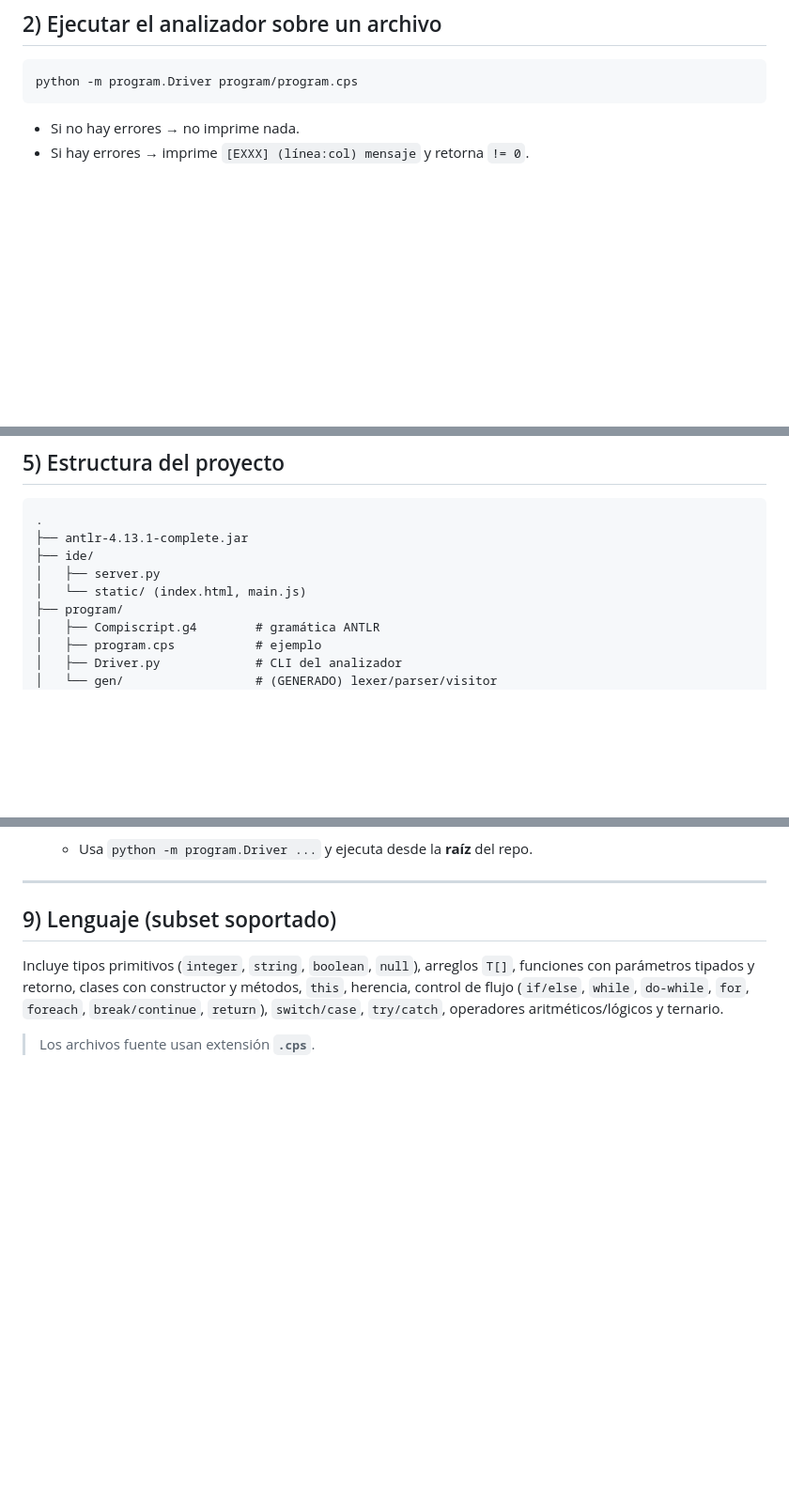
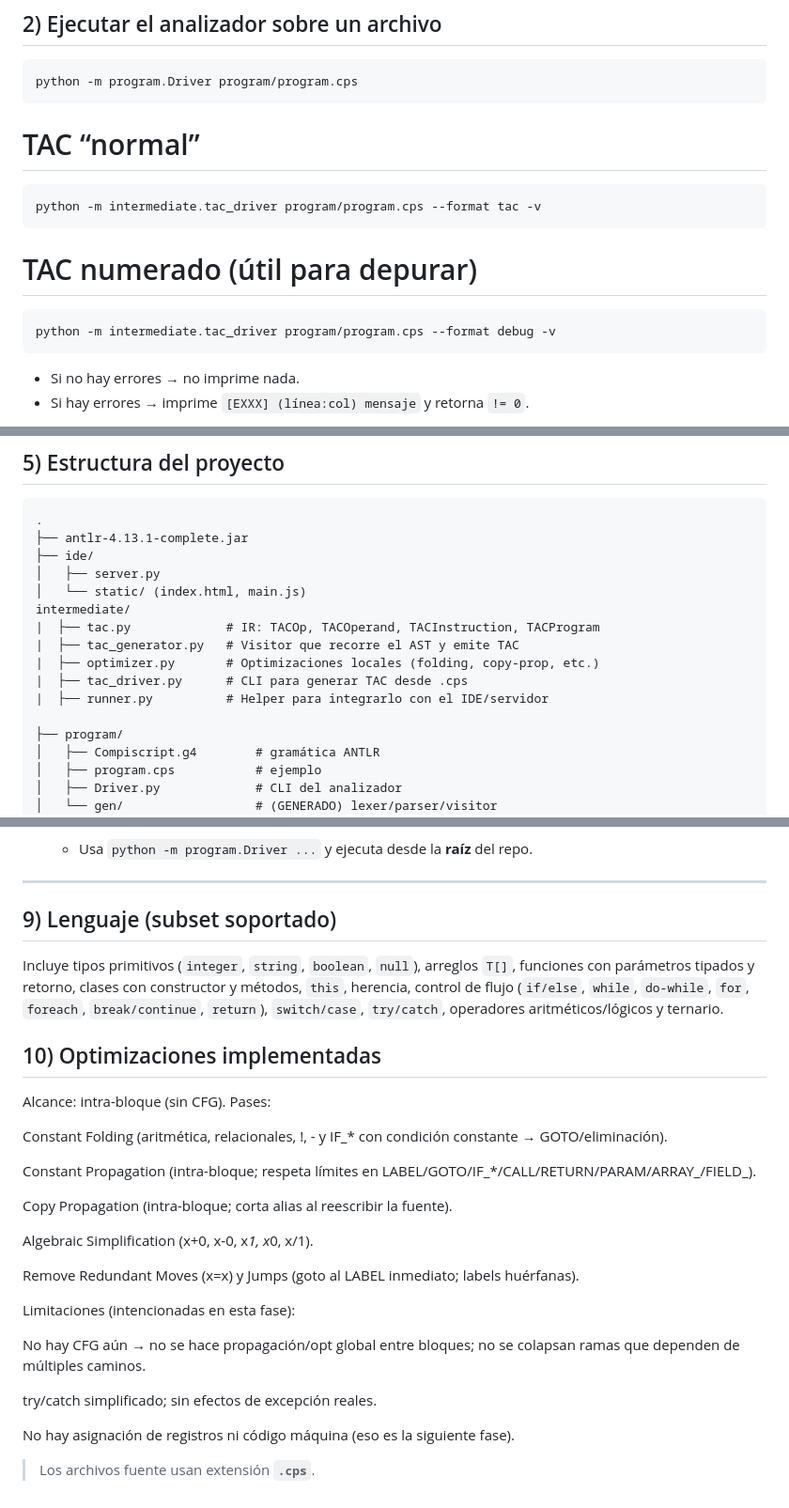
Before and after one commit to Ctribsz/Compiladores-Analisis-Semantico, a Markdown page: README.md, 3 parts joined by grey strips. Shown: that part at 94% size. Drawn GitHub-style; blank space fills up the shorter version.

````diff
--- a/README.md
+++ b/README.md
@@ -55,6 +55,15 @@ CompiscriptLexer.py  CompiscriptParser.py  CompiscriptVisitor.py  (y .interp/.to
 python -m program.Driver program/program.cps
 ```
 
+# TAC “normal”
+```bash
+python -m intermediate.tac_driver program/program.cps --format tac -v
+```
+# TAC numerado (útil para depurar)
+```bash
+python -m intermediate.tac_driver program/program.cps --format debug -v
+```
+
 * Si no hay errores → no imprime nada.
 * Si hay errores → imprime `[EXXX] (línea:col) mensaje` y retorna `!= 0`.
 
@@ -127,6 +144,13 @@ Criterio:
 ├── ide/
 │   ├── server.py
 │   └── static/ (index.html, main.js)
+intermediate/
+|  ├── tac.py             # IR: TACOp, TACOperand, TACInstruction, TACProgram
+|  ├── tac_generator.py   # Visitor que recorre el AST y emite TAC
+|  ├── optimizer.py       # Optimizaciones locales (folding, copy-prop, etc.)
+|  ├── tac_driver.py      # CLI para generar TAC desde .cps
+|  ├── runner.py          # Helper para integrarlo con el IDE/servidor
+
 ├── program/
 │   ├── Compiscript.g4        # gramática ANTLR
 │   ├── program.cps           # ejemplo
@@ -241,4 +314,26 @@ Criterio:
 
 Incluye tipos primitivos (`integer`, `string`, `boolean`, `null`), arreglos `T[]`, funciones con parámetros tipados y retorno, clases con constructor y métodos, `this`, herencia, control de flujo (`if/else`, `while`, `do-while`, `for`, `foreach`, `break/continue`, `return`), `switch/case`, `try/catch`, operadores aritméticos/lógicos y ternario.
 
+## 10) Optimizaciones implementadas
+
+Alcance: intra-bloque (sin CFG).
+Pases:
+
+Constant Folding (aritmética, relacionales, !, - y IF_* con condición constante → GOTO/eliminación).
+
+Constant Propagation (intra-bloque; respeta límites en LABEL/GOTO/IF_*/CALL/RETURN/PARAM/ARRAY_/FIELD_).
+
+Copy Propagation (intra-bloque; corta alias al reescribir la fuente).
+
+Algebraic Simplification (x+0, x-0, x*1, x*0, x/1).
+
+Remove Redundant Moves (x=x) y Jumps (goto al LABEL inmediato; labels huérfanas).
+
+Limitaciones (intencionadas en esta fase):
+
+No hay CFG aún → no se hace propagación/opt global entre bloques; no se colapsan ramas que dependen de múltiples caminos.
+
+try/catch simplificado; sin efectos de excepción reales.
+
+No hay asignación de registros ni código máquina (eso es la siguiente fase).
 > Los archivos fuente usan extensión **`.cps`**.
````
Also changed, not shown: other parts of README.md (+57 -0 lines).
